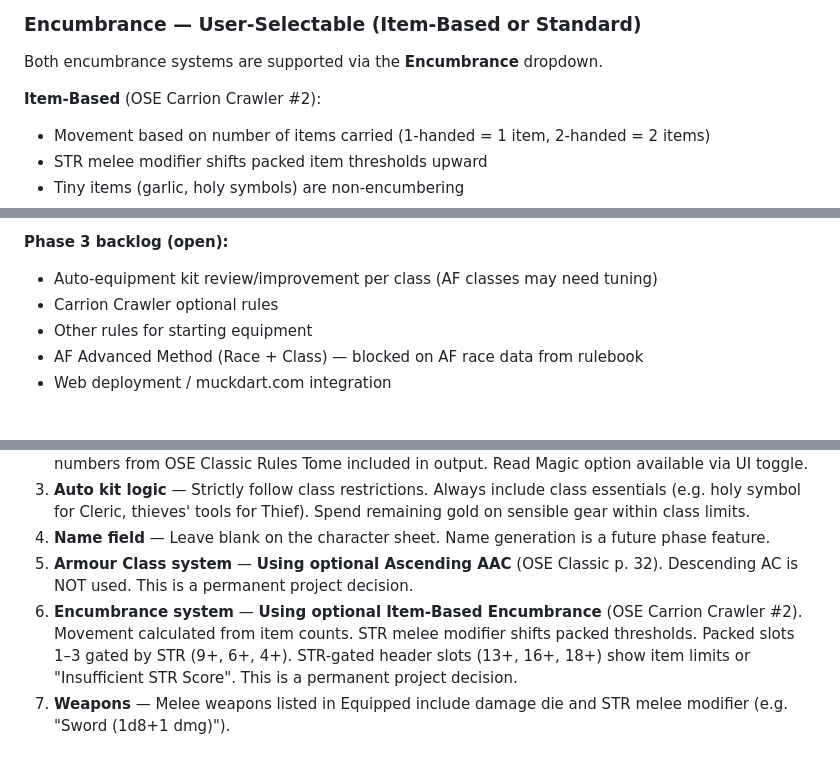
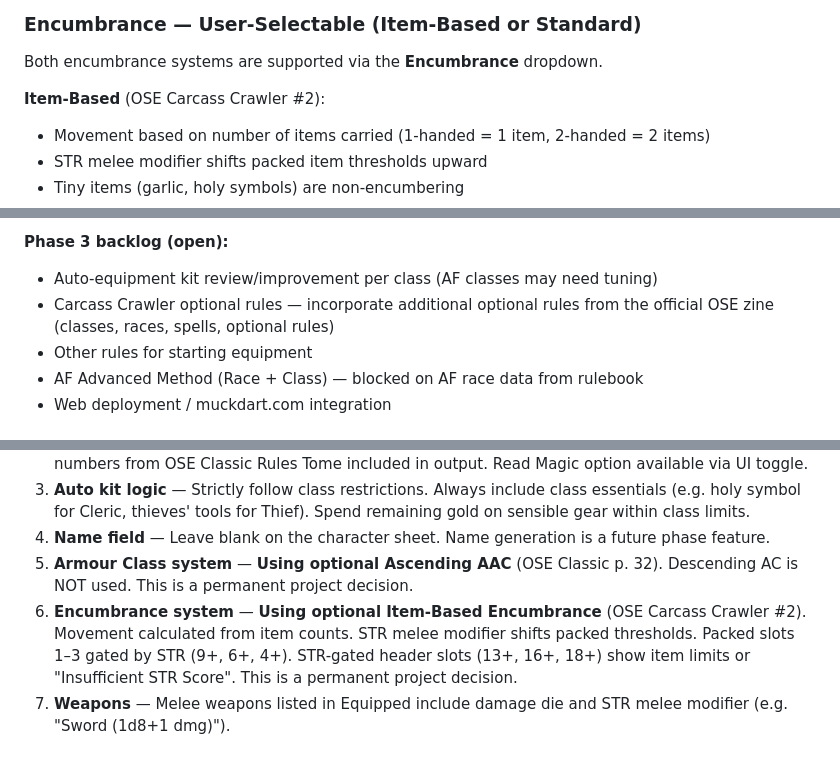
Before and after one commit to ColHoraceGentleman/ose-character-creator, a Markdown page: SPEC.md, 3 parts joined by grey strips. GitHub-like rendering.

```diff
--- a/SPEC.md
+++ b/SPEC.md
@@ -28,7 +28,7 @@ Both AC systems are now supported via the **Armour Class** dropdown in the UI.
 
 Both encumbrance systems are supported via the **Encumbrance** dropdown.
 
-**Item-Based** (OSE Carrion Crawler #2):
+**Item-Based** (OSE Carcass Crawler #2):
 - Movement based on number of items carried (1-handed = 1 item, 2-handed = 2 items)
 - STR melee modifier shifts packed item thresholds upward
 - Tiny items (garlic, holy symbols) are non-encumbering
@@ -105,7 +105,7 @@ Phase 1 focuses purely on generating a valid, complete character and exporting i
 
 **Phase 3 backlog (open):**
 - Auto-equipment kit review/improvement per class (AF classes may need tuning)
-- Carrion Crawler optional rules
+- Carcass Crawler optional rules — incorporate additional optional rules from the official OSE zine (classes, races, spells, optional rules)
 - Other rules for starting equipment
 - AF Advanced Method (Race + Class) — blocked on AF race data from rulebook
 - Web deployment / muckdart.com integration
@@ -555,7 +555,7 @@ ose-character-creator/
 3. **Auto kit logic** — Strictly follow class restrictions. Always include class essentials (e.g. holy symbol for Cleric, thieves' tools for Thief). Spend remaining gold on sensible gear within class limits.
 4. **Name field** — Leave blank on the character sheet. Name generation is a future phase feature.
 5. **Armour Class system** — **Using optional Ascending AAC** (OSE Classic p. 32). Descending AC is NOT used. This is a permanent project decision.
-6. **Encumbrance system** — **Using optional Item-Based Encumbrance** (OSE Carrion Crawler #2). Movement calculated from item counts. STR melee modifier shifts packed thresholds. Packed slots 1–3 gated by STR (9+, 6+, 4+). STR-gated header slots (13+, 16+, 18+) show item limits or "Insufficient STR Score". This is a permanent project decision.
+6. **Encumbrance system** — **Using optional Item-Based Encumbrance** (OSE Carcass Crawler #2). Movement calculated from item counts. STR melee modifier shifts packed thresholds. Packed slots 1–3 gated by STR (9+, 6+, 4+). STR-gated header slots (13+, 16+, 18+) show item limits or "Insufficient STR Score". This is a permanent project decision.
 7. **Weapons** — Melee weapons listed in Equipped include damage die and STR melee modifier (e.g. "Sword (1d8+1 dmg)").
 
 ## DONE: Phase 3 — AF Advanced Method (Race + Class) — 2026-04-04
```
Also changed, not shown: DEVLOG.md (+2 -2 lines).
